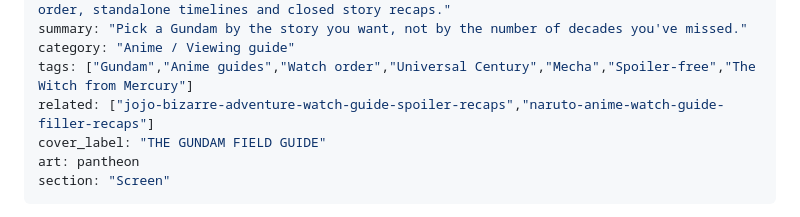
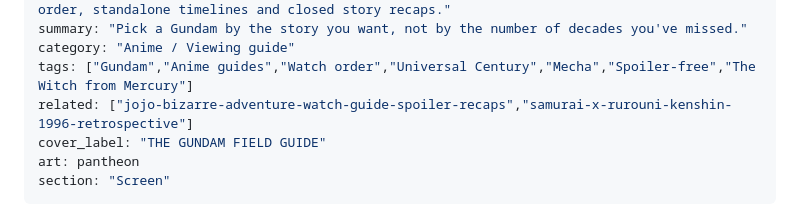
Before and after one commit to peterdsouza247/4thframe, a Markdown page: content/drafts/gundam-anime-watch-order-beginners-guide.md, the part around the change. GitHub-like rendering.

Commit message:
Use existing published Screen articles for Gundam guide related links

```diff
--- a/content/drafts/gundam-anime-watch-order-beginners-guide.md
+++ b/content/drafts/gundam-anime-watch-order-beginners-guide.md
@@ -6,7 +6,7 @@ description: "A spoiler-safe Gundam watch guide: best starting series, Universal
 summary: "Pick a Gundam by the story you want, not by the number of decades you've missed."
 category: "Anime / Viewing guide"
 tags: ["Gundam","Anime guides","Watch order","Universal Century","Mecha","Spoiler-free","The Witch from Mercury"]
-related: ["jojo-bizarre-adventure-watch-guide-spoiler-recaps","naruto-anime-watch-guide-filler-recaps"]
+related: ["jojo-bizarre-adventure-watch-guide-spoiler-recaps","samurai-x-rurouni-kenshin-1996-retrospective"]
 cover_label: "THE GUNDAM FIELD GUIDE"
 art: pantheon
 section: "Screen"
```
